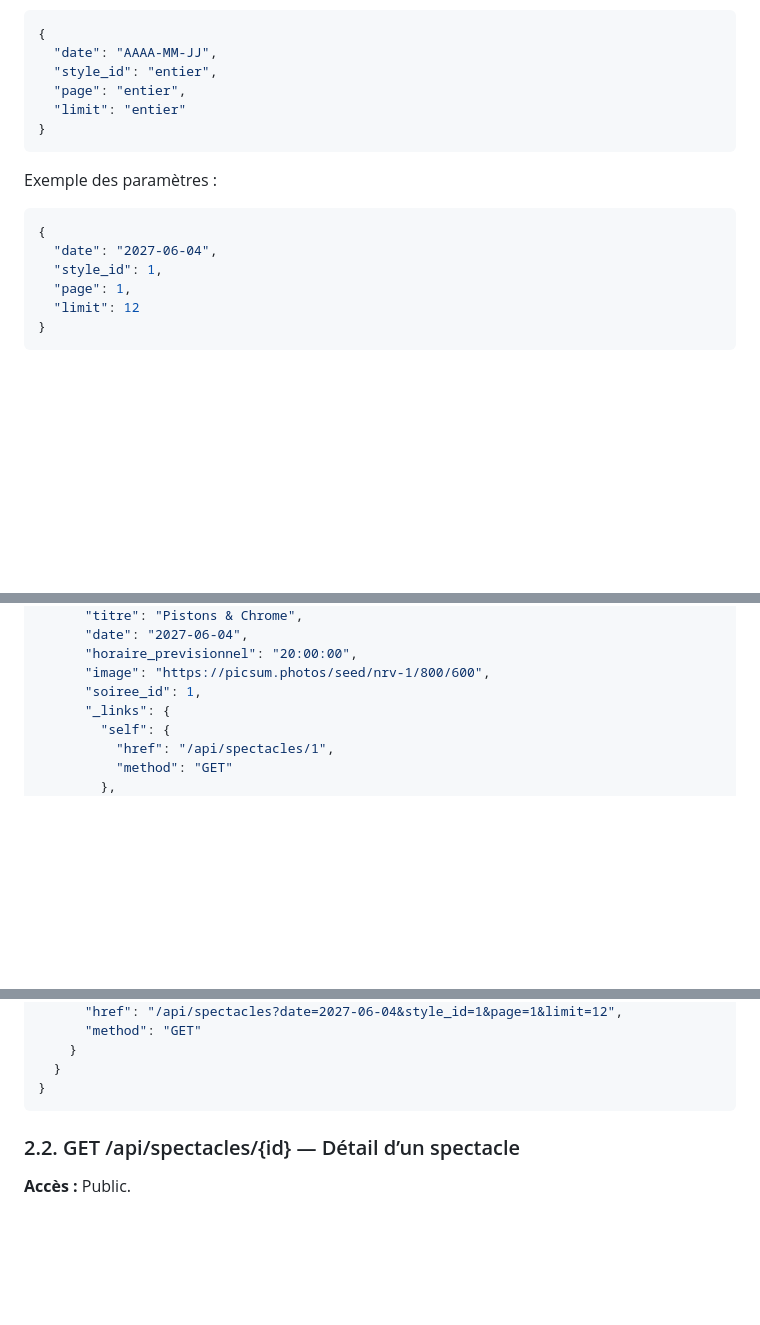
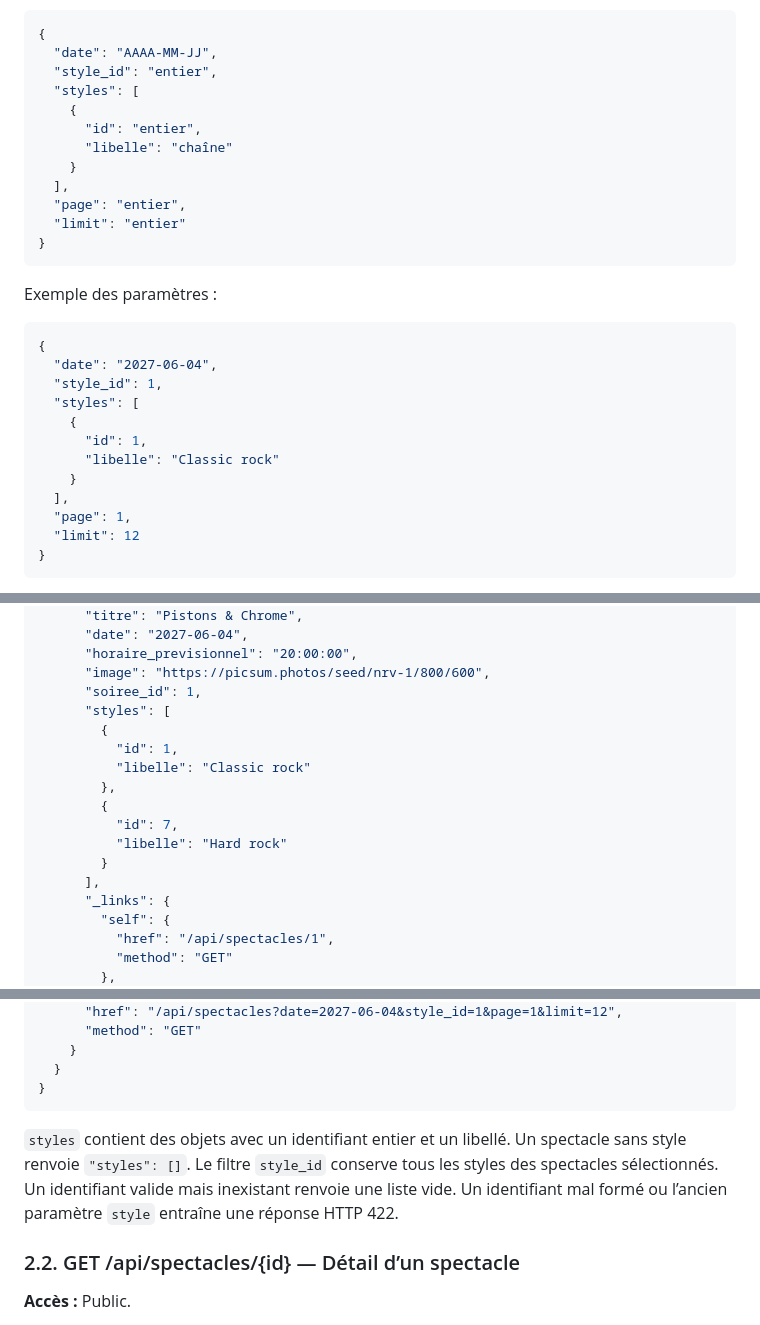
Before and after one commit to Nath-YvUni/BUT-3-Atelier-NRV.net, a Markdown page: Documents/API/contrat-api-nrv.md, 3 parts joined by grey strips. GitHub-like rendering; blank space fills up the shorter version.

Commit message:
docs(api): documente les styles dans la liste des spectacles

````diff
--- a/Documents/API/contrat-api-nrv.md
+++ b/Documents/API/contrat-api-nrv.md
@@ -50,6 +50,12 @@ Format des paramètres, représenté en JSON :
 {
   "date": "AAAA-MM-JJ",
   "style_id": "entier",
+  "styles": [
+    {
+      "id": "entier",
+      "libelle": "chaîne"
+    }
+  ],
   "page": "entier",
   "limit": "entier"
 }
@@ -61,6 +67,12 @@ Exemple des paramètres :
 {
   "date": "2027-06-04",
   "style_id": 1,
+  "styles": [
+    {
+      "id": 1,
+      "libelle": "Classic rock"
+    }
+  ],
   "page": 1,
   "limit": 12
 }
@@ -121,6 +139,16 @@ Exemple reçu :
       "horaire_previsionnel": "20:00:00",
       "image": "https://picsum.photos/seed/nrv-1/800/600",
       "soiree_id": 1,
+      "styles": [
+        {
+          "id": 1,
+          "libelle": "Classic rock"
+        },
+        {
+          "id": 7,
+          "libelle": "Hard rock"
+        }
+      ],
       "_links": {
         "self": {
           "href": "/api/spectacles/1",
@@ -165,6 +193,12 @@ Exemple reçu :
   }
 }
 ```
+
+`styles` contient des objets avec un identifiant entier et un libellé.
+Un spectacle sans style renvoie `"styles": []`.
+Le filtre `style_id` conserve tous les styles des spectacles sélectionnés.
+Un identifiant valide mais inexistant renvoie une liste vide.
+Un identifiant mal formé ou l’ancien paramètre `style` entraîne une réponse HTTP 422.
 
 ### 2.2. GET /api/spectacles/{id} — Détail d’un spectacle
 
````
Also changed, not shown: other parts of Documents/API/contrat-api-nrv.md (+6 -0 lines).
